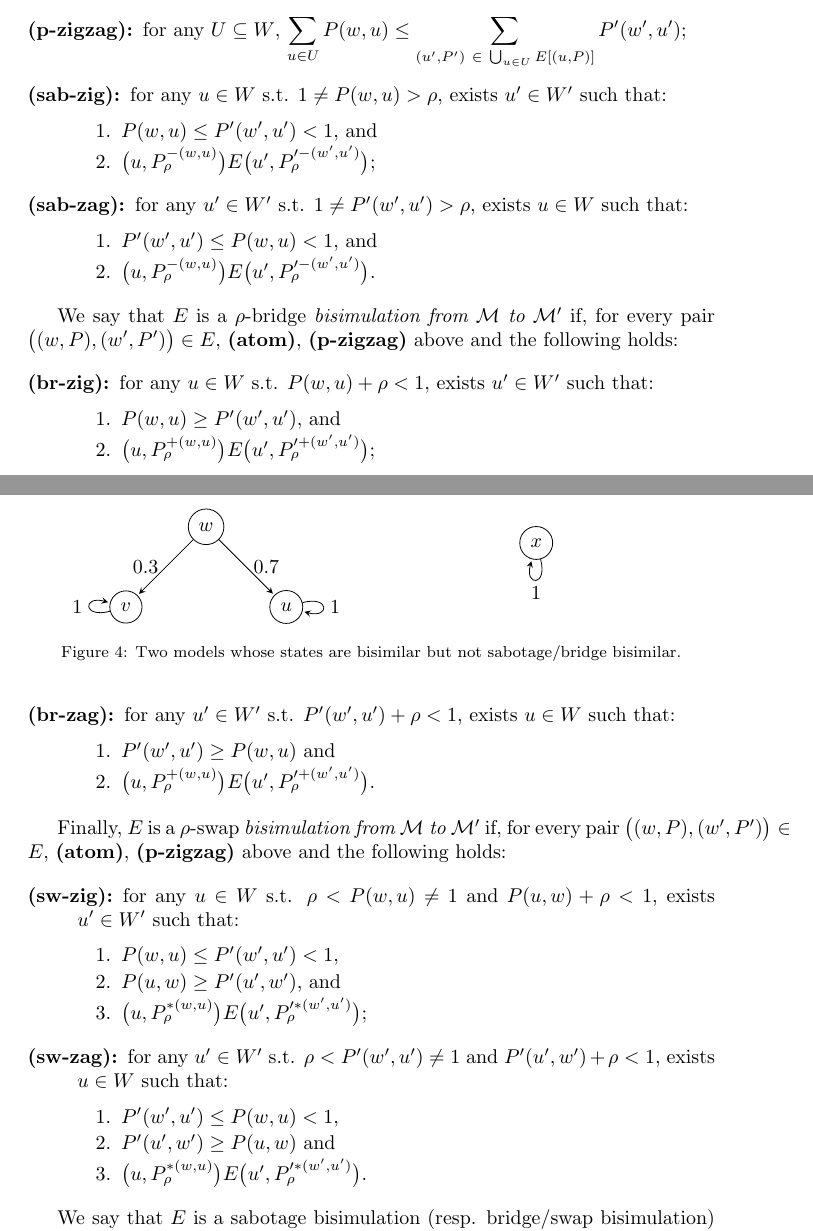
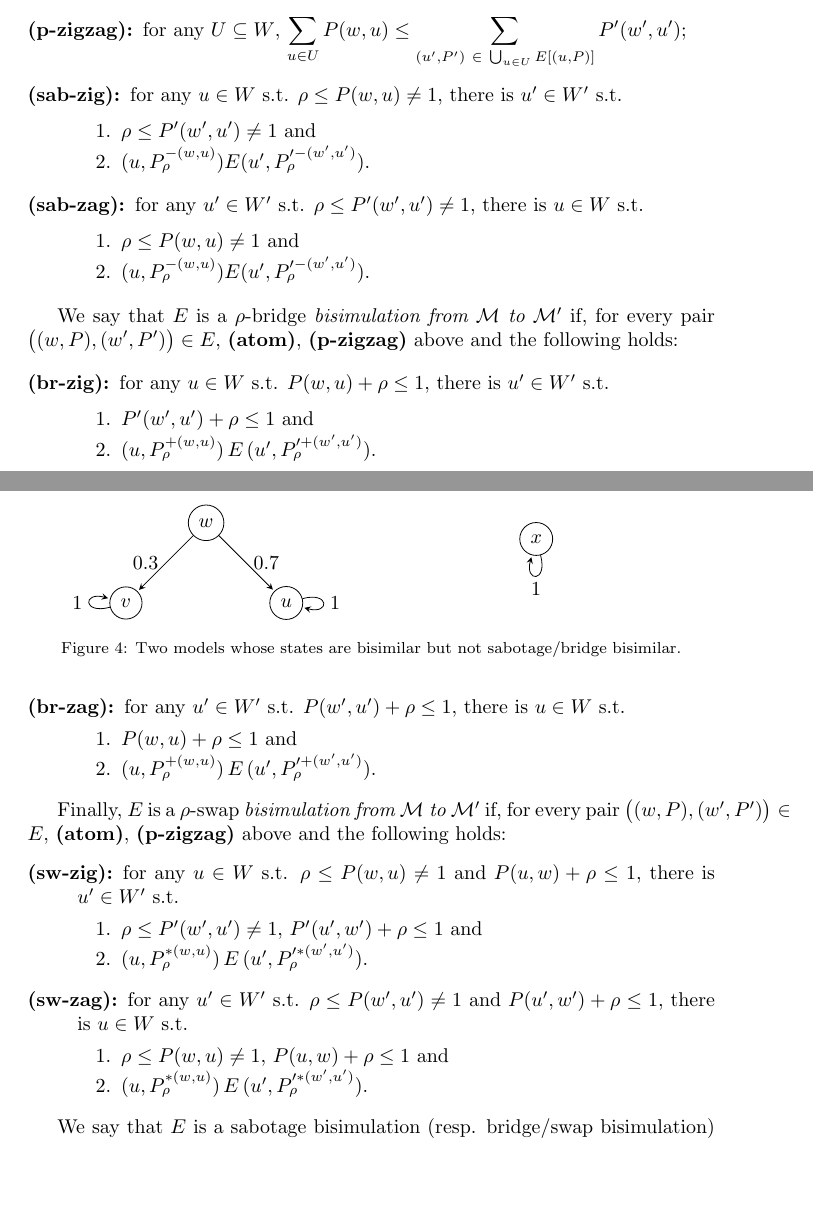
Before and after one commit to rfervari/jlamp2026, a LaTeX paper (main.tex, which reads sections/probabilistic-bisimulations.tex): two parts of pages 10 and 11 of 24, joined at a grey line, cut so that both start at the same text, the shorter picture padded with empty space. Compiled offline with pdfLaTeX.

Commit message:
new bisim conditions

```diff
--- a/sections/probabilistic-bisimulations.tex
+++ b/sections/probabilistic-bisimulations.tex
@@ -18,32 +18,54 @@ We say that a non-empty relation $E\subseteq \big(W\times Prob(W)\big) \times \b
 
 %\item [$\mathbf{zag_{prob}:}$] for any $U' \subseteq W'$, $\displaystyle \sum_{u' \in U'} P'(w', u') \leq \displaystyle \sum_{(u,P)\in \bigcup_{u'\in U'}E^{-1}[(u',P')]} P(w, u)$;
 
-\item [\textbf{(sab-zig)}:] for any $u \in W$ s.t. $1\neq P(w, u)>\rho$, exists $u'\in W'$ such that:
+% \item [\textbf{(sab-zig)}:] for any $u \in W$ s.t. $1\neq P(w, u)>\rho$, exists $u'\in W'$ such that:
+%     \begin{enumerate}
+%         \item $P(w, u) \leq P'(w', u')<1$, and
+%         \item $\big(u,P^{-(w,u)}_{\rho}\big)E\big(u',P'^{-(w',u')}_{\rho}\big)$;
+%     \end{enumerate}
+\item [\textbf{(sab-zig)}:] for any $u\in W$ s.t. $\rho\le P(w,u)\neq 1$, there is $u'\in W'$ s.t.
 \begin{enumerate}
-        \item $P(w, u) \leq P'(w', u')<1$, and
-        \item $\big(u,P^{-(w,u)}_{\rho}\big)E\big(u',P'^{-(w',u')}_{\rho}\big)$;
+    \item $\rho\le P'(w',u')\neq 1$ and
+    \item $(u,P_\rho^{-(w,u)})E(u',P'^{-(w',u')}_\rho)$.
 \end{enumerate}
-
-\item [\textbf{(sab-zag)}:] for any $u' \in W'$ s.t. $1\neq P'(w', u')>\rho$, exists $u\in W$ such that:
+\item [\textbf{(sab-zag)}:] for any $u'\in W'$ s.t. $\rho\le P'(w',u')\neq 1$, there is $u\in W$ s.t.
 \begin{enumerate}
-        \item $P'(w', u') \leq P(w, u)<1$, and
-        \item $\big(u,P^{-(w,u)}_{\rho}\big)E\big(u',P'^{-(w',u')}_{\rho}\big)$.
+    \item $\rho\le P(w,u)\neq 1$ and
+    \item $(u,P_\rho^{-(w,u)})E(u',P'^{-(w',u')}_\rho)$.
 \end{enumerate}
+%
+% \item [\textbf{(sab-zag)}:] for any $u' \in W'$ s.t. $1\neq P'(w', u')>\rho$, exists $u\in W$ such that:
+%     \begin{enumerate}
+%         \item $P'(w', u') \leq P(w, u)<1$, and
+%         \item $\big(u,P^{-(w,u)}_{\rho}\big)E\big(u',P'^{-(w',u')}_{\rho}\big)$.
+%     \end{enumerate}
 \end{description}
 
 We say that $E$ is a $\rho$-bridge \emph{bisimulation from $\M$ to $\M'$} if, for every pair $\big((w,P) ,(w',P')\big)\in E$, \textbf{(atom)}, \textbf{(p-zigzag)} above and the following holds:
 
 \begin{description}
-    \item [\textbf{(br-zig)}:] for any $u \in W$ s.t. $P(w, u)+\rho<1$, exists $u'\in W'$ such that:
+    % \item [\textbf{(br-zig)}:] for any $u \in W$ s.t. $P(w, u)+\rho<1$, exists $u'\in W'$ such that:
+    % \begin{enumerate}
+    %     \item $P(w, u) \geq P'(w', u')$, and
+    %     \item $\big(u,P^{+(w,u)}_{\rho}\big)E\big(u',P'^{+(w',u')}_{\rho}\big)$;
+    % \end{enumerate}
+    \item[(br-zig):]  for any $u\in W$ s.t. $P(w,u)+\rho\le 1$, there is $u'\in W'$ s.t.
         \begin{enumerate}
-        \item $P(w, u) \geq P'(w', u')$, and
-        \item $\big(u,P^{+(w,u)}_{\rho}\big)E\big(u',P'^{+(w',u')}_{\rho}\big)$;
+            \item $P'(w',u')+\rho\le 1$ and
+            \item $(u,P_\rho^{+(w,u)})\,E\,(u',P'^{+(w',u')}_\rho)$.
         \end{enumerate}
-    \item [\textbf{(br-zag)}:] for any $u' \in W'$ s.t. $P'(w', u')+\rho<1$, exists $u\in W$ such that:
+
+    \item[(br-zag):]  for any $u'\in W'$ s.t. $P(w',u')+\rho\le 1$, there is $u\in W$ s.t.
         \begin{enumerate}
-        \item $P'(w', u') \geq P(w, u)$ and
-        \item $\big(u,P^{+(w,u)}_{\rho}\big)E\big(u',P'^{+(w',u')}_{\rho}\big)$.
+            \item $P(w,u)+\rho\le 1$ and
+            \item $(u,P_\rho^{+(w,u)})\,E\,(u',P'^{+(w',u')}_\rho)$.
         \end{enumerate}
+
+    % \item [\textbf{(br-zag)}:] for any $u' \in W'$ s.t. $P'(w', u')+\rho<1$, exists $u\in W$ such that:
+    % \begin{enumerate}
+    %     \item $P'(w', u') \geq P(w, u)$ and
+    %     \item $\big(u,P^{+(w,u)}_{\rho}\big)E\big(u',P'^{+(w',u')}_{\rho}\big)$.
+    % \end{enumerate}
 
     % \item[\textbf{(univ):}] for all $w\in W, w'\in W'$, $E[\{(w,P)\}]\neq \emptyset \neq E^{-1}[\{(w',P')\}]$.
 \end{description}
@@ -51,19 +73,34 @@ We say that $E$ is a $\rho$-bridge \emph{bisimulation from $\M$ to $\M'$} if, fo
 Finally, $E$ is a $\rho$-swap \emph{bisimulation from $\M$ to $\M'$} if, for every pair $\big((w,P) ,(w',P')\big)\in E$, \textbf{(atom)}, \textbf{(p-zigzag)} above and the following holds:
 
 \begin{description}
-    \item [\textbf{(sw-zig)}:] for any $u \in W$ s.t. $\rho < P(w, u) \neq 1$ and $P(u,w) + \rho < 1$, exists $u'\in W'$ such that:
+    % \item [\textbf{(sw-zig)}:] for any $u \in W$ s.t. $\rho < P(w, u) \neq 1$ and $P(u,w) + \rho < 1$, exists $u'\in W'$ such that:
+    % \begin{enumerate}
+    %     \item $P(w, u) \leq P'(w', u') < 1$,
+    %     \item $P(u, w) \geq P'(u', w')$, and
+    %     \item $\big(u,P^{*(w,u)}_{\rho}\big)E\big(u',P'^{*(w',u')}_{\rho}\big)$;
+    % \end{enumerate}
+
+    \item[(sw-zig):]  for any $u\in W$ s.t. $\rho\le P(w,u)\neq 1$ and $P(u,w)+\rho\le 1$, there is $u'\in W'$ s.t.
         \begin{enumerate}
-        \item $P(w, u) \leq P'(w', u') < 1$,
-        \item $P(u, w) \geq P'(u', w')$, and
-        \item $\big(u,P^{*(w,u)}_{\rho}\big)E\big(u',P'^{*(w',u')}_{\rho}\big)$;
+            \item $\rho\le P'(w',u')\neq 1$, $P'(u',w')+\rho\le 1$ and
+            \item $(u,P_\rho^{*(w,u)})\,E\,(u',P'^{*(w',u')}_\rho)$.
         \end{enumerate}
-    \item [\textbf{(sw-zag)}:] for any $u' \in W'$ s.t. $\rho < P'(w', u') \neq 1$ and $P'(u', w')+\rho<1$, exists $u\in W$ such that:
+
+    \item[(sw-zag):]  for any $u'\in W'$ s.t. $\rho\le P(w',u')\neq 1$ and $P(u',w')+\rho\le 1$, there is $u\in W$ s.t.
         \begin{enumerate}
-        \item $P'(w', u') \leq P(w, u) < 1$,
-        \item $P'(u', w') \geq P(u, w)$ and
-        \item $\big(u,P^{*(w,u)}_{\rho}\big)E\big(u',P'^{*(w',u')}_{\rho}\big)$.
+            \item $\rho\le P(w,u)\neq 1$, $P(u,w)+\rho\le 1$ and
+            \item $(u,P_\rho^{*(w,u)})\,E\,(u',P'^{*(w',u')}_\rho)$.
         \end{enumerate}
+    % \item [\textbf{(sw-zag)}:] for any $u' \in W'$ s.t. $\rho < P'(w', u') \neq 1$ and $P'(u', w')+\rho<1$, exists $u\in W$ such that:
+    % \begin{enumerate}
+    %     \item $P'(w', u') \leq P(w, u) < 1$,
+    %     \item $P'(u', w') \geq P(u, w)$ and
+    %     \item $\big(u,P^{*(w,u)}_{\rho}\big)E\big(u',P'^{*(w',u')}_{\rho}\big)$.
+    % \end{enumerate}
+
 \end{description}
+
+
 % \noindent In addition, for $\rho$-bridge bisimulation, we also impose that for all $w\in W, w'\in W'$, $E[\{(w,P)\}]\neq \emptyset \neq E^{-1}[\{(w',P')\}]$.
 
 We say that $E$ is a sabotage bisimulation (resp. bridge/swap bisimulation) if it is a $\rho$-sabotage  (resp. $\rho$-bridge/$\rho$-swap) bisimulation for every $\rho\in[0,1]$. Moreover, if $E$ is a bisimulation and $(w,P) E  (w',P')$, we say that $w$ and $w'$ are two sabotage (resp. bridge/swap) bisimilar states.
```
Lines whose indentation alone changed are shown as unchanged.
